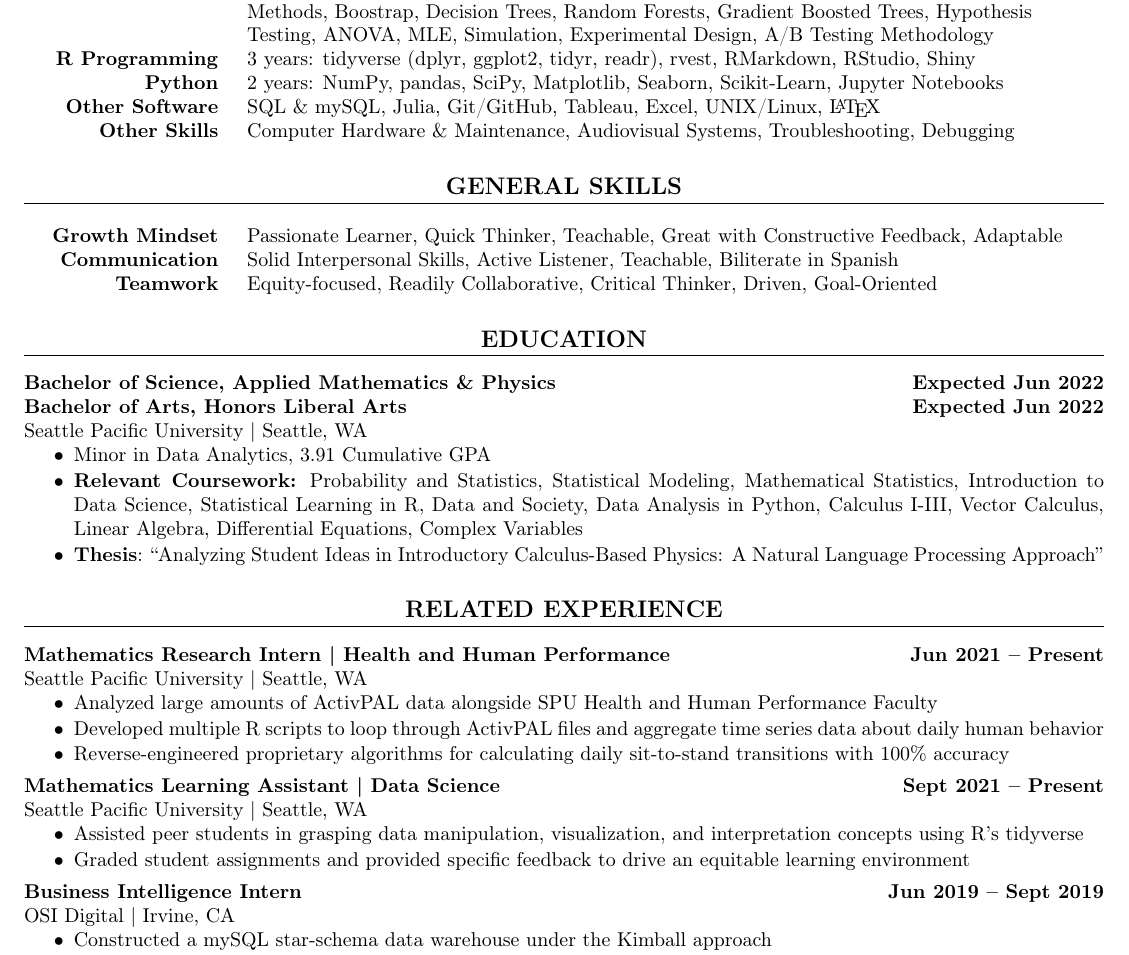
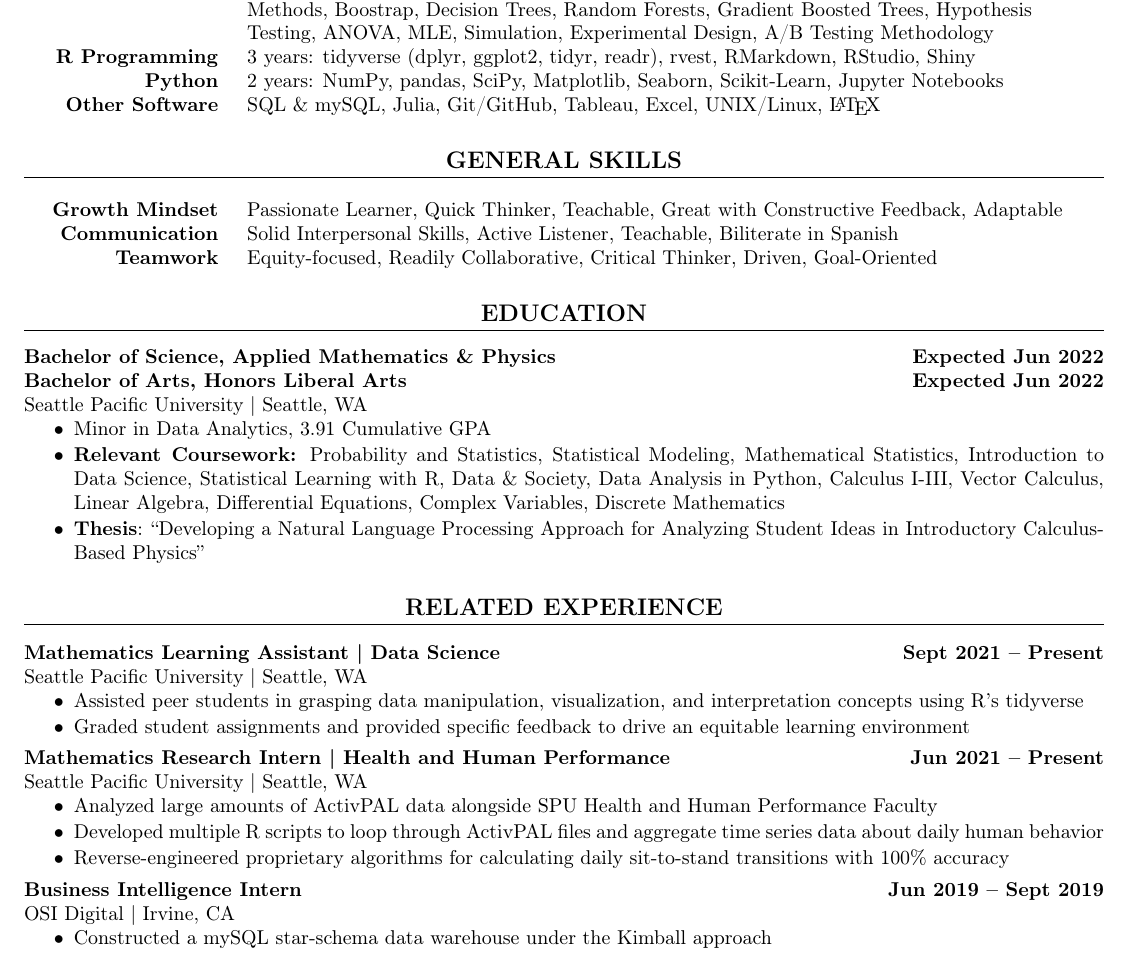
Before and after one commit to jonmgeiger/resume, a LaTeX CV (geiger_resume.tex): part of the page, cut so that both start at the same text. Compiled offline with pdfLaTeX.

Commit message:
Update resume

```diff
--- a/geiger_resume.tex
+++ b/geiger_resume.tex
@@ -25,7 +25,7 @@
             \input{skills/tech/r_programming.tex} \\
             \input{skills/tech/python.tex} \\
             \input{skills/tech/other_software.tex} \\
-            \input{skills/tech/other_skills.tex}
+            % \input{skills/tech/other_skills.tex}
         \end{tabular}
     \end{flushleft}
 
@@ -52,10 +52,9 @@
     \begin{itemize} \setlength\itemsep{-2pt}
         \item Minor in Data Analytics, 3.91 Cumulative GPA
         \item
-        \textbf{Relevant Coursework:} Probability and Statistics, Statistical Modeling, Mathematical Statistics, Introduction to Data Science, Statistical Learning in R, Data and Society, Data Analysis in Python, Calculus I-III, Vector Calculus, Linear Algebra, Differential Equations, Complex Variables
-        \item \textbf{Thesis}: ``Analyzing Student Ideas in Introductory Calculus-Based Physics: A Natural Language Processing Approach''
+        \textbf{Relevant Coursework:} Probability and Statistics, Statistical Modeling, Mathematical Statistics, Introduction to Data Science, Statistical Learning with R, Data \& Society, Data Analysis in Python, Calculus I-III, Vector Calculus, Linear Algebra, Differential Equations, Complex Variables, Discrete Mathematics
+        \item \textbf{Thesis}: ``Developing a Natural Language Processing Approach for Analyzing Student Ideas in Introductory Calculus-Based Physics'' % (\url{https://github.com/jonmgeiger/honors-project})
     \end{itemize}
-    % Seattle Pacific University | Seattle, WA
 
 
 \section{Related Experience}
```
Also changed, not shown: geiger_resume.pdf, geiger_resume.tex (2 more changed lines).
